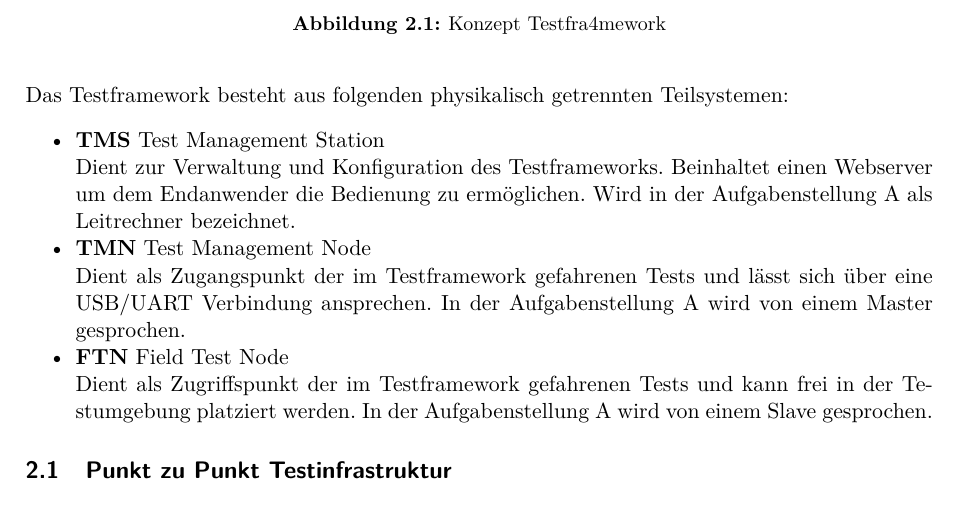
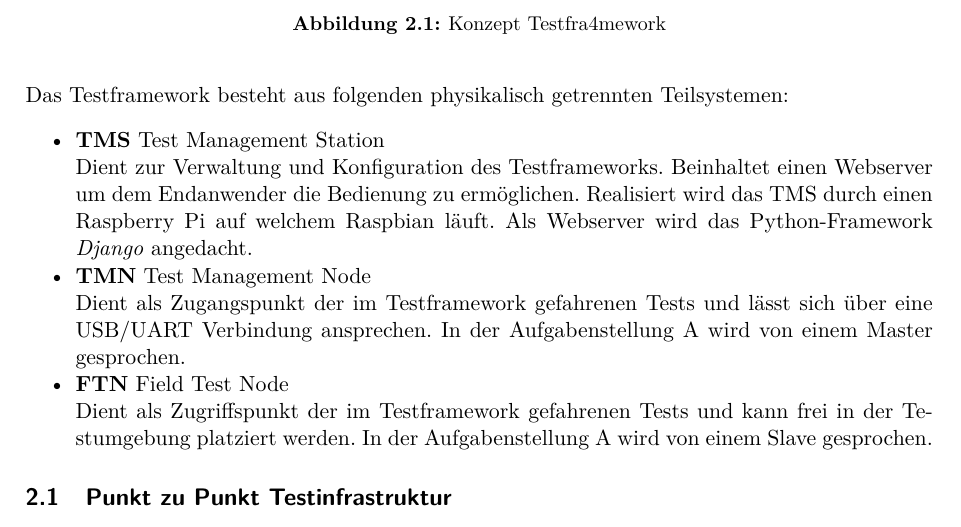
Before and after one commit to Rouben94/P6_Documents, a LaTeX document (Pflichtenheft/Pflichtenheft.tex, which reads Pflichtenheft/sections/2_0_Loesungskonzept.tex): part of page 4 of 17, cut so that both start at the same text. Compiled offline with pdfLaTeX.

```diff
--- a/Pflichtenheft/sections/2_0_Loesungskonzept.tex
+++ b/Pflichtenheft/sections/2_0_Loesungskonzept.tex
@@ -15,7 +15,7 @@
 
 \begin{itemize}
 	\item \textbf{TMS} Test Management Station \\
-	Dient zur Verwaltung und Konfiguration des Testframeworks. Beinhaltet einen Webserver um dem Endanwender die Bedienung zu ermöglichen. Wird in der Aufgabenstellung \ref{app:Aufgabenstellung} als Leitrechner bezeichnet.
+	Dient zur Verwaltung und Konfiguration des Testframeworks. Beinhaltet einen Webserver um dem Endanwender die Bedienung zu ermöglichen. Realisiert wird das TMS durch einen Raspberry Pi auf welchem Raspbian läuft. Als Webserver wird das Python-Framework \textit{Django} angedacht.
 	\item \textbf{TMN} Test Management Node \\
 	Dient als Zugangspunkt der im Testframework gefahrenen Tests und lässt sich über eine USB/UART Verbindung ansprechen. In der Aufgabenstellung \ref{app:Aufgabenstellung} wird von einem Master gesprochen.
 	\item \textbf{FTN} Field Test Node \\
```
Also changed, not shown: Pflichtenheft/graphics/Konzept_Testframework.jpg.
